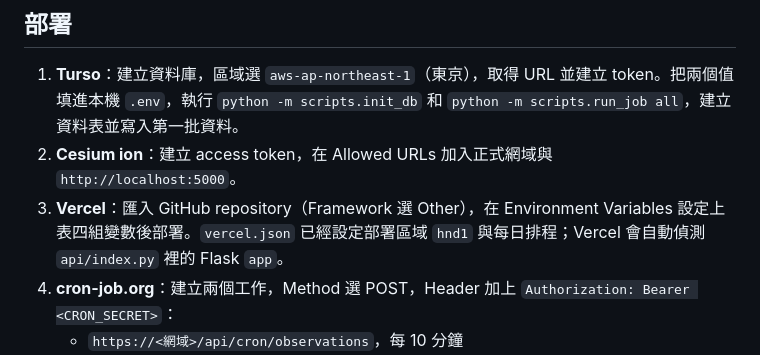
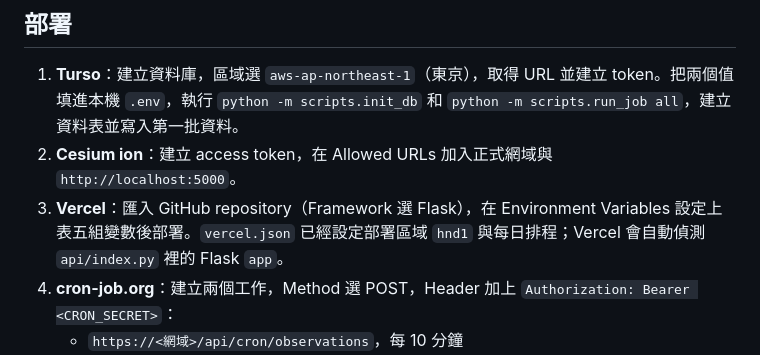
Before and after one commit to EasyBoy5566/L3-CWAv2, a Markdown page: README.md, the part around the change. Rendered like a GitHub page.

Commit message:
docs: correct vercel framework preset in readme
Co-Authored-By: Claude Opus 5.5 <noreply@anthropic.com>

```diff
--- a/README.md
+++ b/README.md
@@ -109,7 +109,7 @@ copy .env.example .env        # 填入 CWA_API_KEY，其餘可先留空
 
 1. **Turso**：建立資料庫，區域選 `aws-ap-northeast-1`（東京），取得 URL 並建立 token。把兩個值填進本機 `.env`，執行 `python -m scripts.init_db` 和 `python -m scripts.run_job all`，建立資料表並寫入第一批資料。
 2. **Cesium ion**：建立 access token，在 Allowed URLs 加入正式網域與 `http://localhost:5000`。
-3. **Vercel**：匯入 GitHub repository（Framework 選 Other），在 Environment Variables 設定上表四組變數後部署。`vercel.json` 已經設定部署區域 `hnd1` 與每日排程；Vercel 會自動偵測 `api/index.py` 裡的 Flask `app`。
+3. **Vercel**：匯入 GitHub repository（Framework 選 Flask），在 Environment Variables 設定上表五組變數後部署。`vercel.json` 已經設定部署區域 `hnd1` 與每日排程；Vercel 會自動偵測 `api/index.py` 裡的 Flask `app`。
 4. **cron-job.org**：建立兩個工作，Method 選 POST，Header 加上 `Authorization: Bearer <CRON_SECRET>`：
    - `https://<網域>/api/cron/observations`，每 10 分鐘
    - `https://<網域>/api/cron/forecasts`，每小時
```
